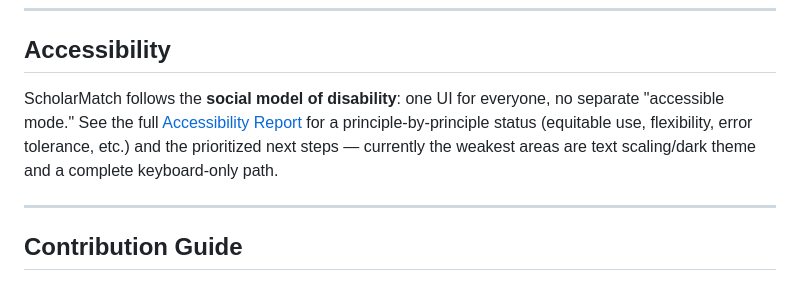
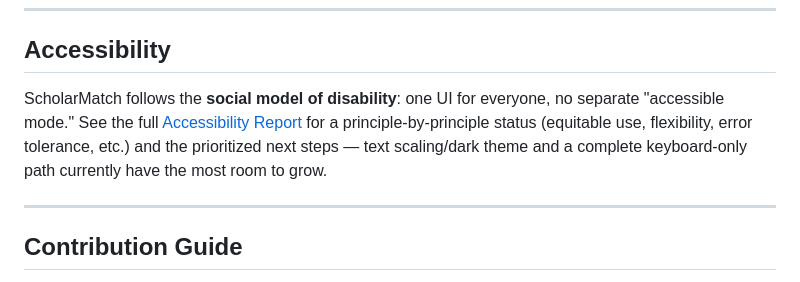
Before and after one commit to Guancheng-Chen/ScholarMatch, a Markdown page: README.md, the part around the change. Drawn GitHub-style.

```diff
--- a/README.md
+++ b/README.md
@@ -219,7 +219,7 @@ mvn verify               # tests + Checkstyle + JaCoCo coverage report
 
 ## Accessibility
 
-ScholarMatch follows the **social model of disability**: one UI for everyone, no separate "accessible mode." See the full [Accessibility Report](docs/accessibility_report.md) for a principle-by-principle status (equitable use, flexibility, error tolerance, etc.) and the prioritized next steps — currently the weakest areas are text scaling/dark theme and a complete keyboard-only path.
+ScholarMatch follows the **social model of disability**: one UI for everyone, no separate "accessible mode." See the full [Accessibility Report](docs/accessibility-report.md) for a principle-by-principle status (equitable use, flexibility, error tolerance, etc.) and the prioritized next steps — text scaling/dark theme and a complete keyboard-only path currently have the most room to grow.
 
 ---
 
```
Also changed, not shown: docs/accessibility-report.md (+2 -2 lines).
